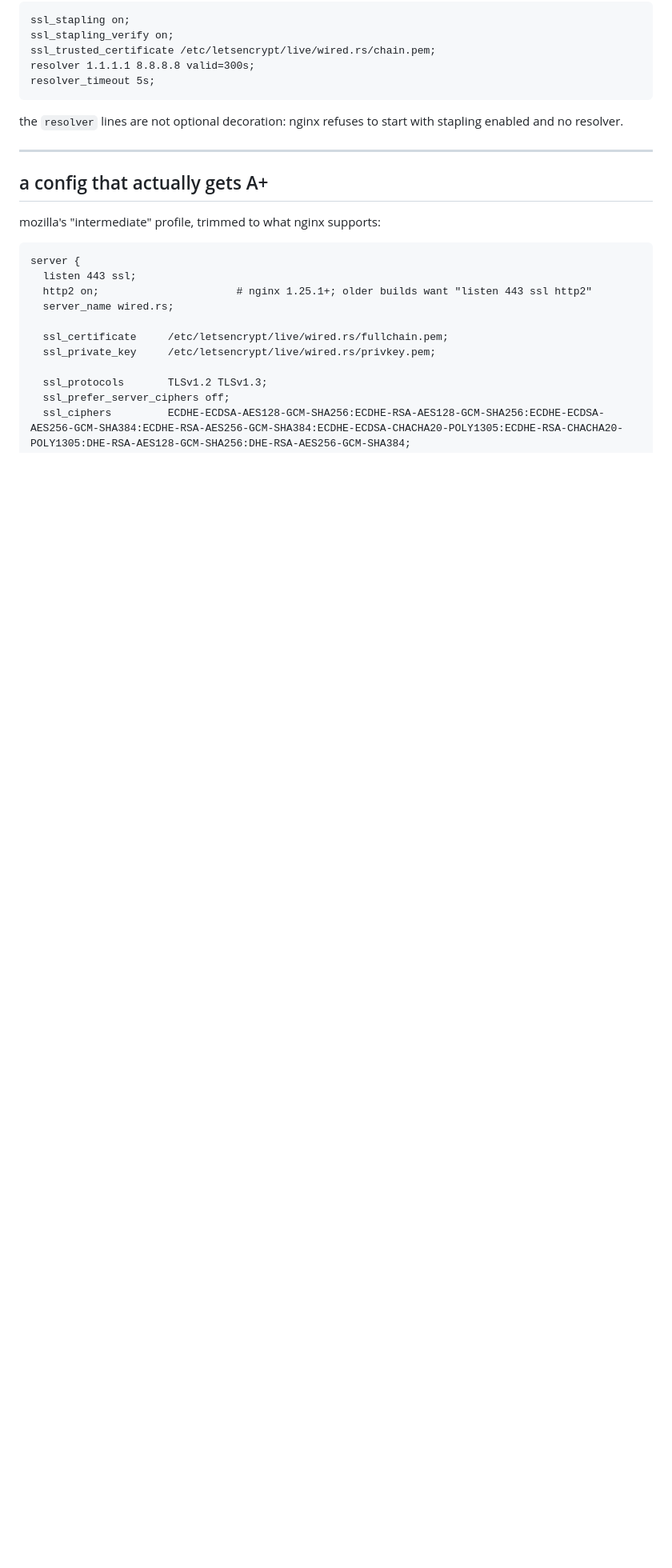
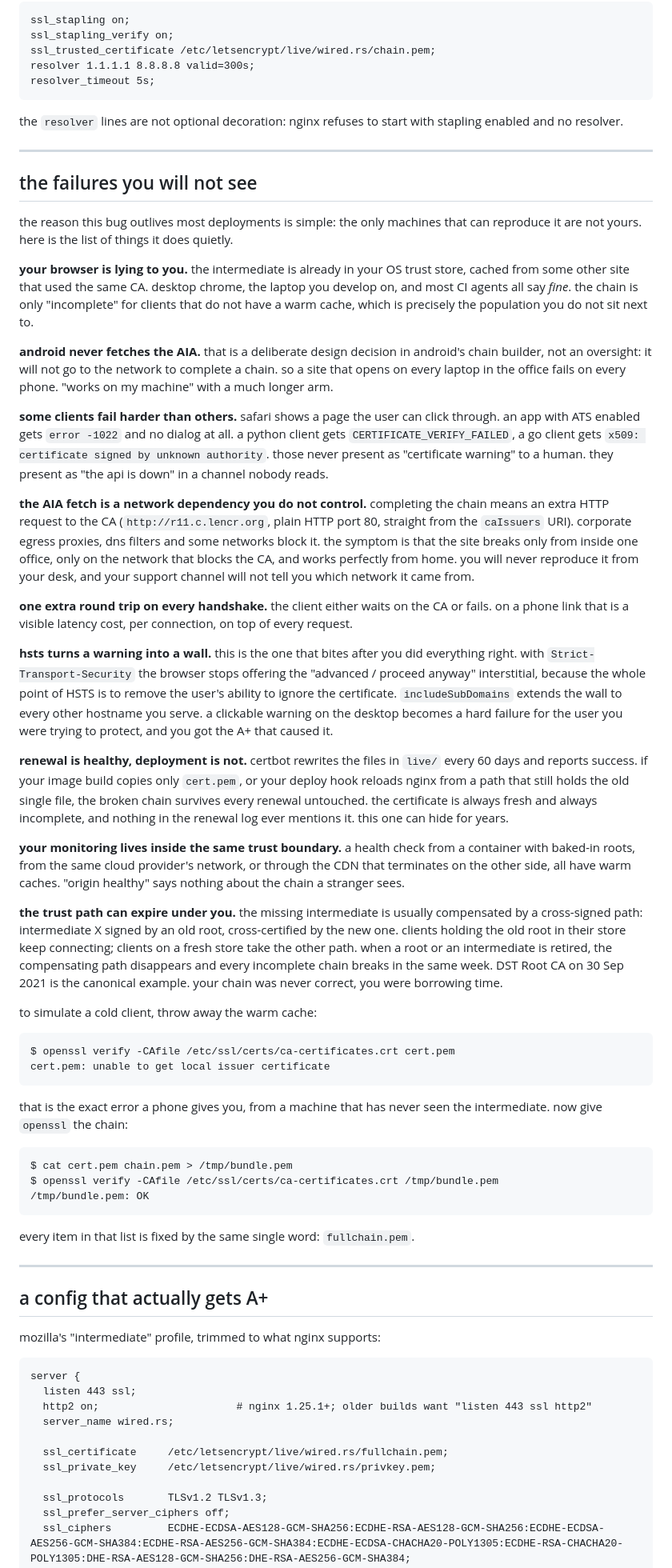
Before and after one commit to luis-ota/luis-blog, a Markdown page: posts/ssl-grade-of-your-site/ssl-grade-of-your-site.md, the part around one of its changes. Shown at 80% size. GitHub-like rendering; blank space fills up the shorter version.

Commit message:
post: os problemas invisiveis da cadeia incompleta
cache quente, android sem AIA fetch, clientes que falham duro em vez
de avisar, proxy de saida bloqueando o AIA, hsts tirando o clique do
aviso, deploy que nao renova a cadeia, e o caminho cross-signed que
expira_embaixo de voce.

````diff
--- a/posts/ssl-grade-of-your-site/ssl-grade-of-your-site.md
+++ b/posts/ssl-grade-of-your-site/ssl-grade-of-your-site.md
@@ -203,6 +203,47 @@ the `resolver` lines are not optional decoration: nginx refuses to start with st
 
 ---
 
+## the failures you will not see
+
+the reason this bug outlives most deployments is simple: the only machines that can reproduce it are not yours. here is the list of things it does quietly.
+
+**your browser is lying to you.** the intermediate is already in your OS trust store, cached from some other site that used the same CA. desktop chrome, the laptop you develop on, and most CI agents all say *fine*. the chain is only "incomplete" for clients that do not have a warm cache, which is precisely the population you do not sit next to.
+
+**android never fetches the AIA.** that is a deliberate design decision in android's chain builder, not an oversight: it will not go to the network to complete a chain. so a site that opens on every laptop in the office fails on every phone. "works on my machine" with a much longer arm.
+
+**some clients fail harder than others.** safari shows a page the user can click through. an app with ATS enabled gets `error -1022` and no dialog at all. a python client gets `CERTIFICATE_VERIFY_FAILED`, a go client gets `x509: certificate signed by unknown authority`. those never present as "certificate warning" to a human. they present as "the api is down" in a channel nobody reads.
+
+**the AIA fetch is a network dependency you do not control.** completing the chain means an extra HTTP request to the CA (`http://r11.c.lencr.org`, plain HTTP port 80, straight from the `caIssuers` URI). corporate egress proxies, dns filters and some networks block it. the symptom is that the site breaks only from inside one office, only on the network that blocks the CA, and works perfectly from home. you will never reproduce it from your desk, and your support channel will not tell you which network it came from.
+
+**one extra round trip on every handshake.** the client either waits on the CA or fails. on a phone link that is a visible latency cost, per connection, on top of every request.
+
+**hsts turns a warning into a wall.** this is the one that bites after you did everything right. with `Strict-Transport-Security` the browser stops offering the "advanced / proceed anyway" interstitial, because the whole point of HSTS is to remove the user's ability to ignore the certificate. `includeSubDomains` extends the wall to every other hostname you serve. a clickable warning on the desktop becomes a hard failure for the user you were trying to protect, and you got the A+ that caused it.
+
+**renewal is healthy, deployment is not.** certbot rewrites the files in `live/` every 60 days and reports success. if your image build copies only `cert.pem`, or your deploy hook reloads nginx from a path that still holds the old single file, the broken chain survives every renewal untouched. the certificate is always fresh and always incomplete, and nothing in the renewal log ever mentions it. this one can hide for years.
+
+**your monitoring lives inside the same trust boundary.** a health check from a container with baked-in roots, from the same cloud provider's network, or through the CDN that terminates on the other side, all have warm caches. "origin healthy" says nothing about the chain a stranger sees.
+
+**the trust path can expire under you.** the missing intermediate is usually compensated by a cross-signed path: intermediate X signed by an old root, cross-certified by the new one. clients holding the old root in their store keep connecting; clients on a fresh store take the other path. when a root or an intermediate is retired, the compensating path disappears and every incomplete chain breaks in the same week. DST Root CA on 30 Sep 2021 is the canonical example. your chain was never correct, you were borrowing time.
+
+to simulate a cold client, throw away the warm cache:
+
+```
+$ openssl verify -CAfile /etc/ssl/certs/ca-certificates.crt cert.pem
+cert.pem: unable to get local issuer certificate
+```
+
+that is the exact error a phone gives you, from a machine that has never seen the intermediate. now give `openssl` the chain:
+
+```
+$ cat cert.pem chain.pem > /tmp/bundle.pem
+$ openssl verify -CAfile /etc/ssl/certs/ca-certificates.crt /tmp/bundle.pem
+/tmp/bundle.pem: OK
+```
+
+every item in that list is fixed by the same single word: `fullchain.pem`.
+
+---
+
 ## a config that actually gets A+
 
 mozilla's "intermediate" profile, trimmed to what nginx supports:
````
Also changed, not shown: other parts of posts/ssl-grade-of-your-site/ssl-grade-of-your-site.md (+1 -0 lines).
